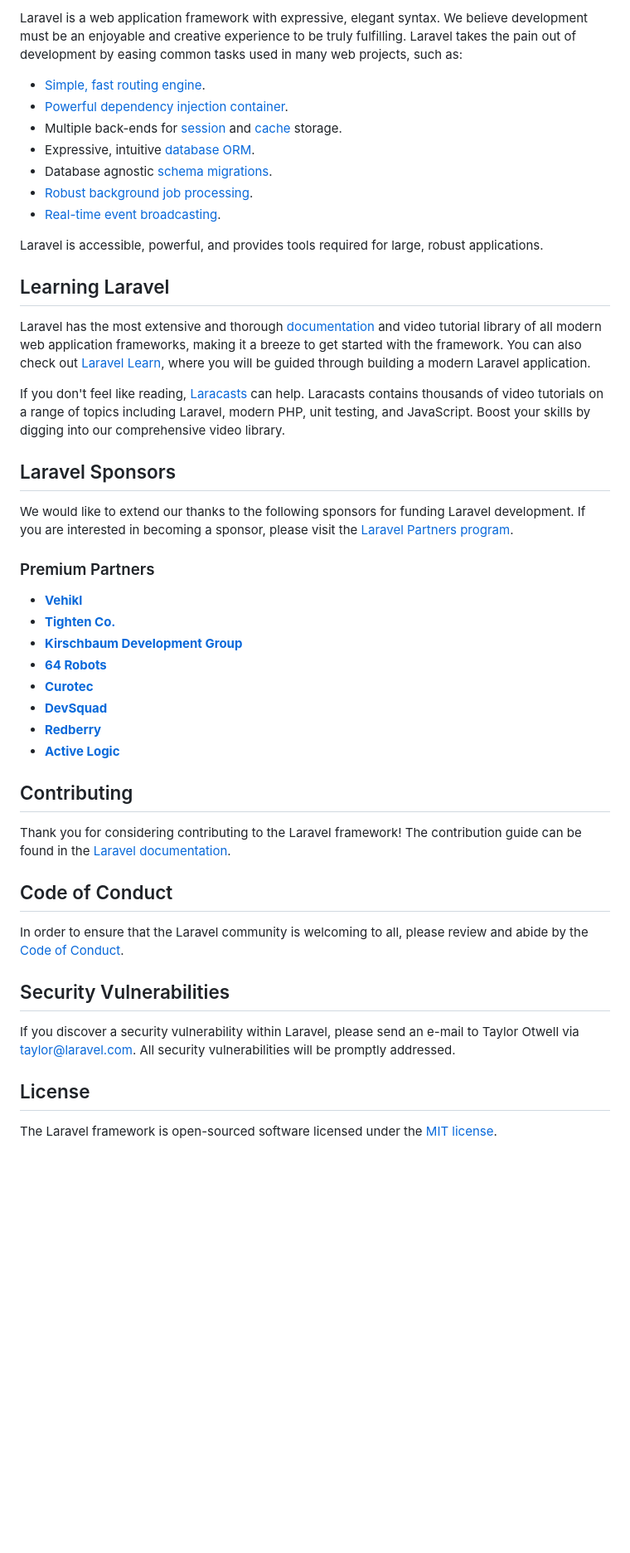
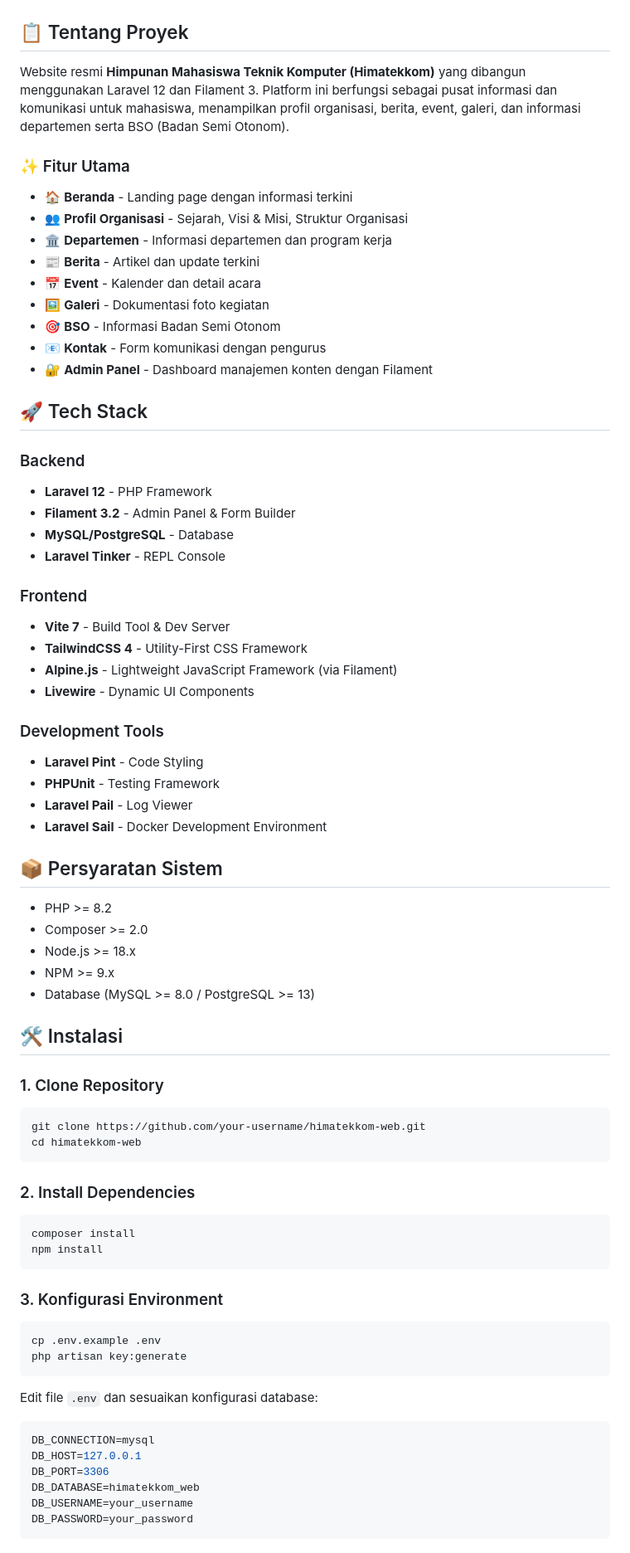
Before and after one commit to suhenyu1904/himatekkom-its-web, a Markdown page: README.md, the part around one of its changes. Shown at 83% size. GitHub-like rendering; blank space fills up the shorter version.

Commit message:
docs: update README with professional documentation

````diff
--- a/README.md
+++ b/README.md
@@ -11,49 +10,81 @@
 
-Laravel is a web application framework with expressive, elegant syntax. We believe development must be an enjoyable and creative experience to be truly fulfilling. Laravel takes the pain out of development by easing common tasks used in many web projects, such as:
+</div>
 
-- [Simple, fast routing engine](https://laravel.com/docs/routing).
-- [Powerful dependency injection container](https://laravel.com/docs/container).
-- Multiple back-ends for [session](https://laravel.com/docs/session) and [cache](https://laravel.com/docs/cache) storage.
-- Expressive, intuitive [database ORM](https://laravel.com/docs/eloquent).
-- Database agnostic [schema migrations](https://laravel.com/docs/migrations).
-- [Robust background job processing](https://laravel.com/docs/queues).
-- [Real-time event broadcasting](https://laravel.com/docs/broadcasting).
+## 📋 Tentang Proyek
 
-Laravel is accessible, powerful, and provides tools required for large, robust applications.
+Website resmi **Himpunan Mahasiswa Teknik Komputer (Himatekkom)** yang dibangun menggunakan Laravel 12 dan Filament 3. Platform ini berfungsi sebagai pusat informasi dan komunikasi untuk mahasiswa, menampilkan profil organisasi, berita, event, galeri, dan informasi departemen serta BSO (Badan Semi Otonom).
 
-## Learning Laravel
+### ✨ Fitur Utama
 
-Laravel has the most extensive and thorough [documentation](https://laravel.com/docs) and video tutorial library of all modern web application frameworks, making it a breeze to get started with the framework. You can also check out [Laravel Learn](https://laravel.com/learn), where you will be guided through building a modern Laravel application.
+- 🏠 **Beranda** - Landing page dengan informasi terkini
+- 👥 **Profil Organisasi** - Sejarah, Visi & Misi, Struktur Organisasi
+- 🏛️ **Departemen** - Informasi departemen dan program kerja
+- 📰 **Berita** - Artikel dan update terkini
+- 📅 **Event** - Kalender dan detail acara
+- 🖼️ **Galeri** - Dokumentasi foto kegiatan
+- 🎯 **BSO** - Informasi Badan Semi Otonom
+- 📧 **Kontak** - Form komunikasi dengan pengurus
+- 🔐 **Admin Panel** - Dashboard manajemen konten dengan Filament
 
-If you don't feel like reading, [Laracasts](https://laracasts.com) can help. Laracasts contains thousands of video tutorials on a range of topics including Laravel, modern PHP, unit testing, and JavaScript. Boost your skills by digging into our comprehensive video library.
+## 🚀 Tech Stack
 
-## Laravel Sponsors
+### Backend
+- **Laravel 12** - PHP Framework
+- **Filament 3.2** - Admin Panel & Form Builder
+- **MySQL/PostgreSQL** - Database
+- **Laravel Tinker** - REPL Console
 
-We would like to extend our thanks to the following sponsors for funding Laravel development. If you are interested in becoming a sponsor, please visit the [Laravel Partners program](https://partners.laravel.com).
+### Frontend
+- **Vite 7** - Build Tool & Dev Server
+- **TailwindCSS 4** - Utility-First CSS Framework
+- **Alpine.js** - Lightweight JavaScript Framework (via Filament)
+- **Livewire** - Dynamic UI Components
 
-### Premium Partners
+### Development Tools
+- **Laravel Pint** - Code Styling
+- **PHPUnit** - Testing Framework
+- **Laravel Pail** - Log Viewer
+- **Laravel Sail** - Docker Development Environment
 
-- **[Vehikl](https://vehikl.com)**
-- **[Tighten Co.](https://tighten.co)**
-- **[Kirschbaum Development Group](https://kirschbaumdevelopment.com)**
-- **[64 Robots](https://64robots.com)**
-- **[Curotec](https://www.curotec.com/services/technologies/laravel)**
-- **[DevSquad](https://devsquad.com/hire-laravel-developers)**
-- **[Redberry](https://redberry.international/laravel-development)**
-- **[Active Logic](https://activelogic.com)**
+## 📦 Persyaratan Sistem
 
-## Contributing
+- PHP >= 8.2
+- Composer >= 2.0
+- Node.js >= 18.x
+- NPM >= 9.x
+- Database (MySQL >= 8.0 / PostgreSQL >= 13)
 
-Thank you for considering contributing to the Laravel framework! The contribution guide can be found in the [Laravel documentation](https://laravel.com/docs/contributions).
+## 🛠️ Instalasi
 
-## Code of Conduct
+### 1. Clone Repository
 
-In order to ensure that the Laravel community is welcoming to all, please review and abide by the [Code of Conduct](https://laravel.com/docs/contributions#code-of-conduct).
+```bash
+git clone https://github.com/your-username/himatekkom-web.git
+cd himatekkom-web
+```
 
-## Security Vulnerabilities
+### 2. Install Dependencies
 
-If you discover a security vulnerability within Laravel, please send an e-mail to Taylor Otwell via [taylor@laravel.com](mailto:taylor@laravel.com). All security vulnerabilities will be promptly addressed.
+```bash
+composer install
+npm install
+```
 
-## License
+### 3. Konfigurasi Environment
 
-The Laravel framework is open-sourced software licensed under the [MIT license](https://opensource.org/licenses/MIT).
+```bash
+cp .env.example .env
+php artisan key:generate
+```
+
+Edit file `.env` dan sesuaikan konfigurasi database:
+
+```env
+DB_CONNECTION=mysql
+DB_HOST=127.0.0.1
+DB_PORT=3306
+DB_DATABASE=himatekkom_web
+DB_USERNAME=your_username
+DB_PASSWORD=your_password
+```
+
````
Also changed, not shown: other parts of README.md (+194 -8 lines).
